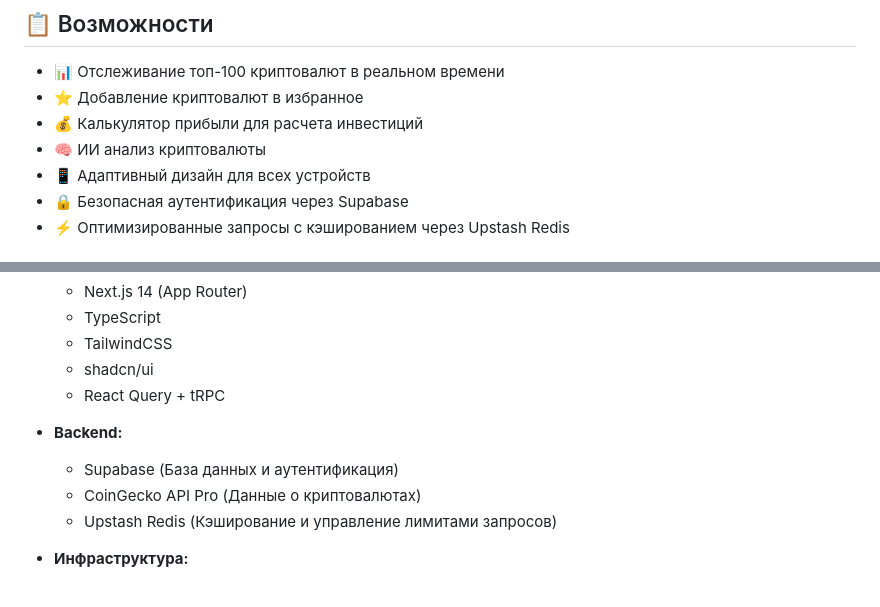
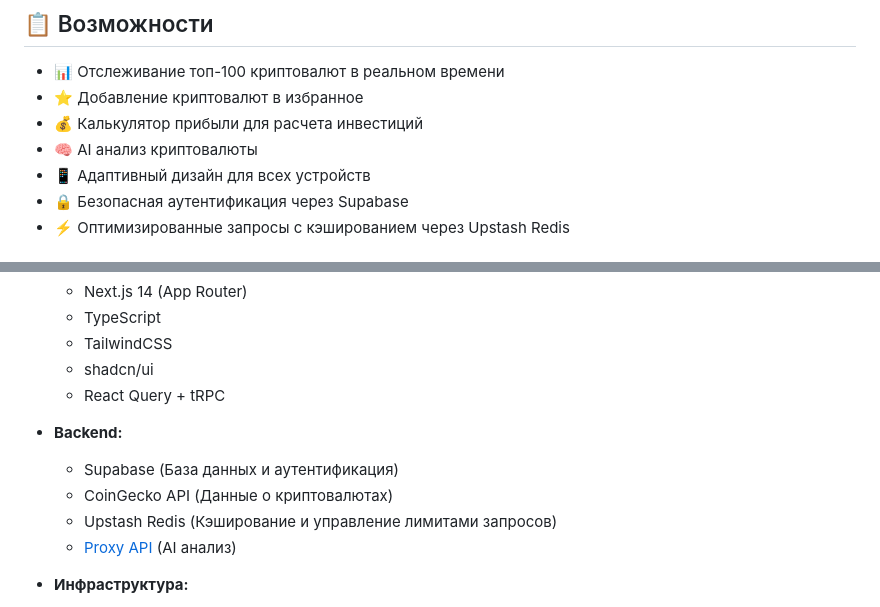
Before and after one commit to veroleded/Crypto-tracker, a Markdown page: README.md, 2 parts joined by grey strips. Rendered like a GitHub page.

```diff
--- a/README.md
+++ b/README.md
@@ -11,7 +11,7 @@
 - 📊 Отслеживание топ-100 криптовалют в реальном времени
 - ⭐ Добавление криптовалют в избранное
 - 💰 Калькулятор прибыли для расчета инвестиций
-- 🧠 ИИ анализ криптовалюты
+- 🧠 AI анализ криптовалюты
 - 📱 Адаптивный дизайн для всех устройств
 - 🔒 Безопасная аутентификация через Supabase
 - ⚡ Оптимизированные запросы с кэшированием через Upstash Redis
@@ -27,8 +27,9 @@
 
 - **Backend:**
   - Supabase (База данных и аутентификация)
-  - CoinGecko API Pro (Данные о криптовалютах)
+  - CoinGecko API (Данные о криптовалютах)
   - Upstash Redis (Кэширование и управление лимитами запросов)
+  - [Proxy API](https://proxyapi.ru) (AI анализ)
 
 - **Инфраструктура:**
   - Vercel (Хостинг и развертывание)
```
